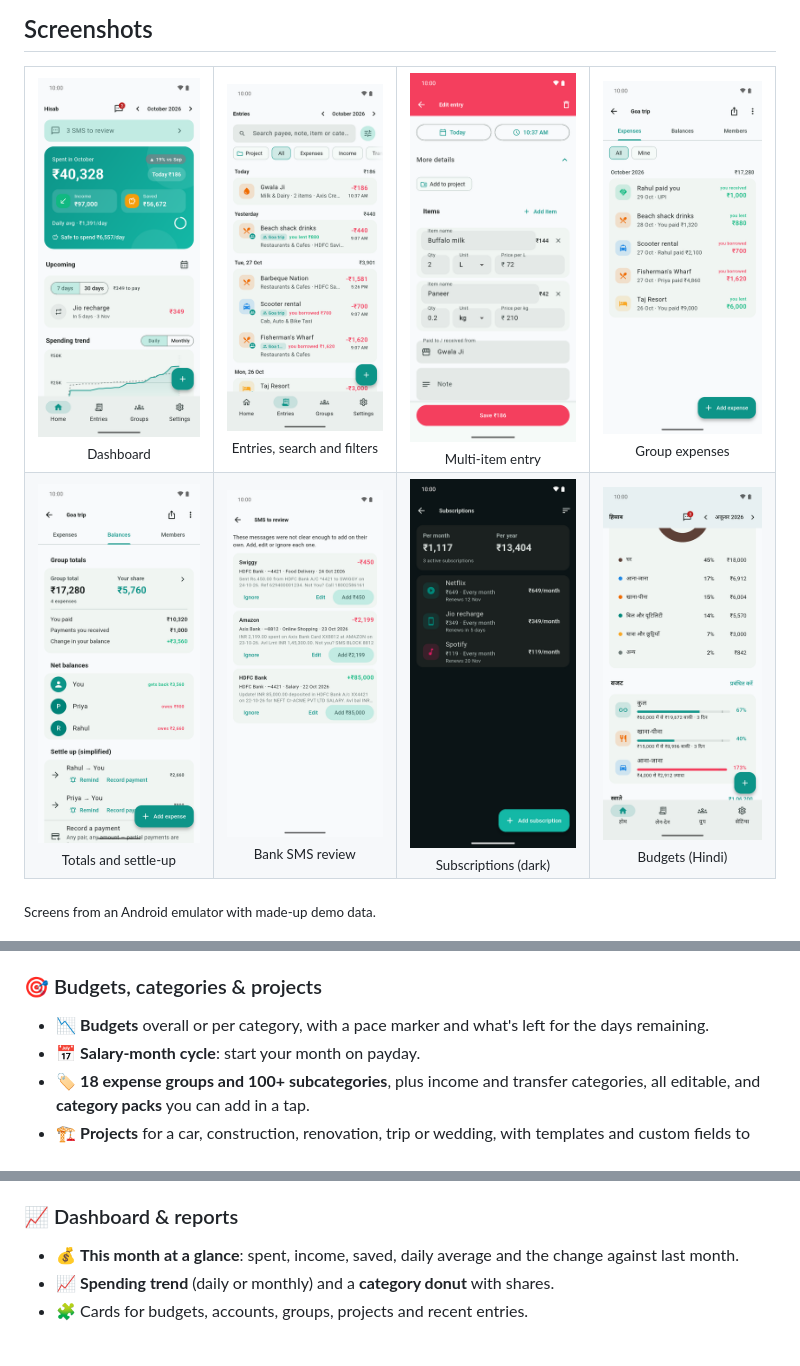
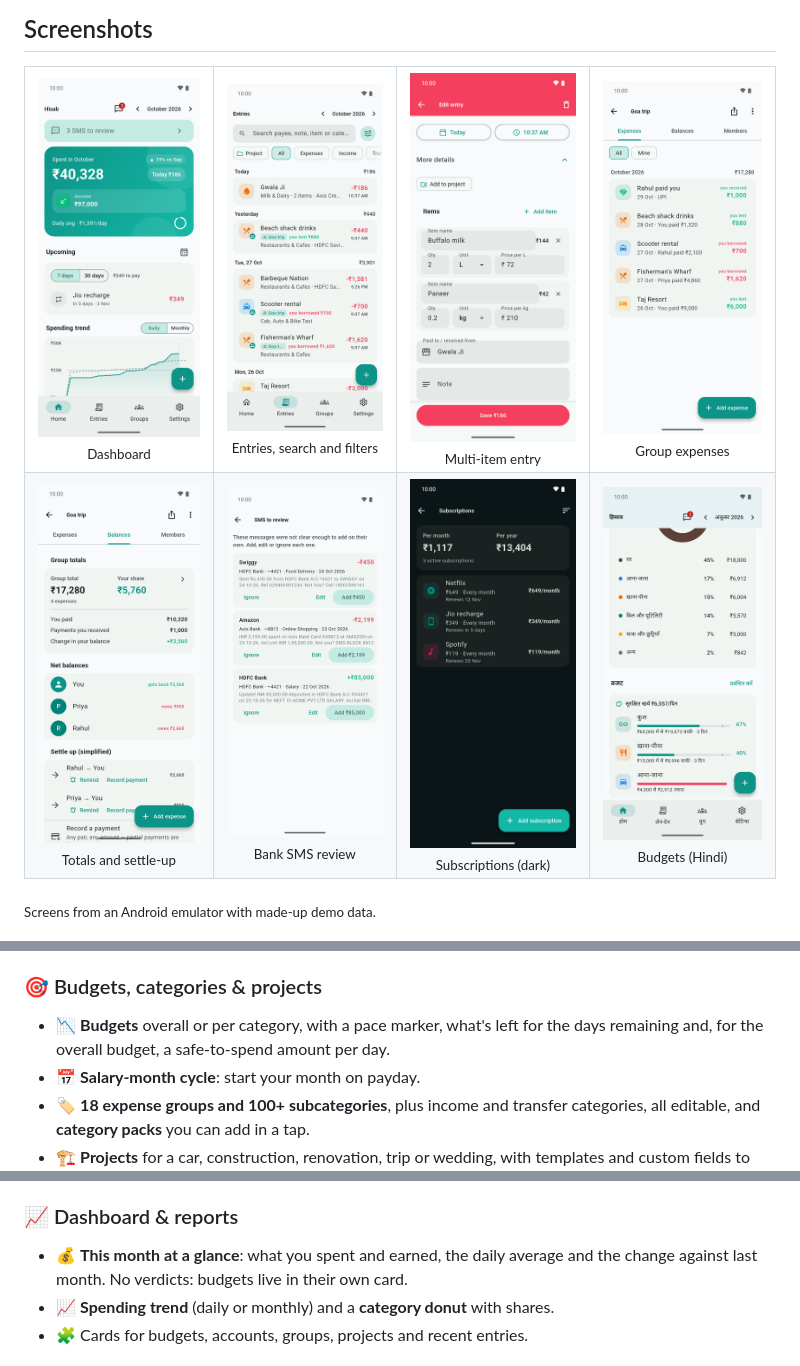
Before and after one commit to RagedPanda/hisab, a Markdown page: README.md, 3 parts joined by grey strips. GitHub-like rendering; pictures changed too: docs/screenshots/01-dashboard.png, docs/screenshots/08-hindi-budgets.png.

Commit message:
docs(readme): retake dashboard and budgets screenshots without the saved tile

```diff
--- a/README.md
+++ b/README.md
@@ -65,7 +65,7 @@
 - 🗂️ **Grouped account picker** so the right account is one tap away.
 
 ### 🎯 Budgets, categories & projects
-- 📉 **Budgets** overall or per category, with a pace marker and what's left for the days remaining.
+- 📉 **Budgets** overall or per category, with a pace marker, what's left for the days remaining and, for the overall budget, a safe-to-spend amount per day.
 - 📅 **Salary-month cycle**: start your month on payday.
 - 🏷️ **18 expense groups and 100+ subcategories**, plus income and transfer categories, all editable, and **category packs** you can add in a tap.
 - 🏗️ **Projects** for a car, construction, renovation, trip or wedding, with templates and custom fields to track their total cost.
@@ -75,7 +75,7 @@
 - 📺 **Subscriptions** with monthly and yearly totals and renewal dates.
 
 ### 📈 Dashboard & reports
-- 💰 **This month at a glance**: spent, income, saved, daily average and the change against last month.
+- 💰 **This month at a glance**: what you spent and earned, the daily average and the change against last month. No verdicts: budgets live in their own card.
 - 📈 **Spending trend** (daily or monthly) and a **category donut** with shares.
 - 🧩 Cards for budgets, accounts, groups, projects and recent entries.
 
```
